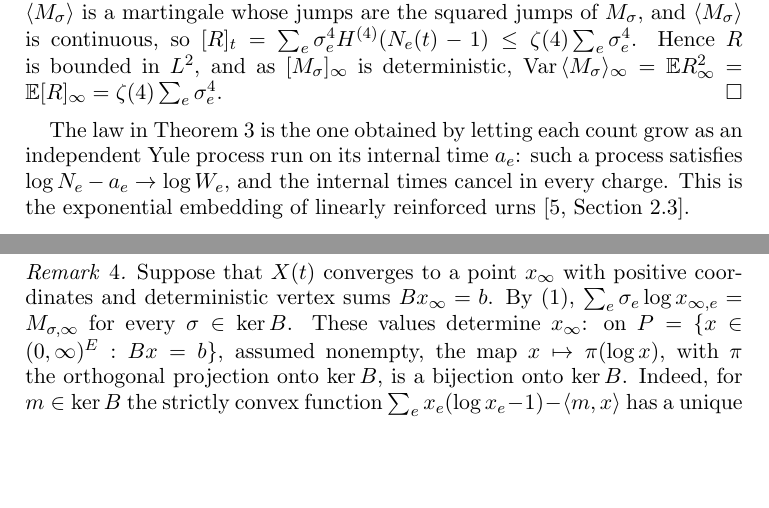
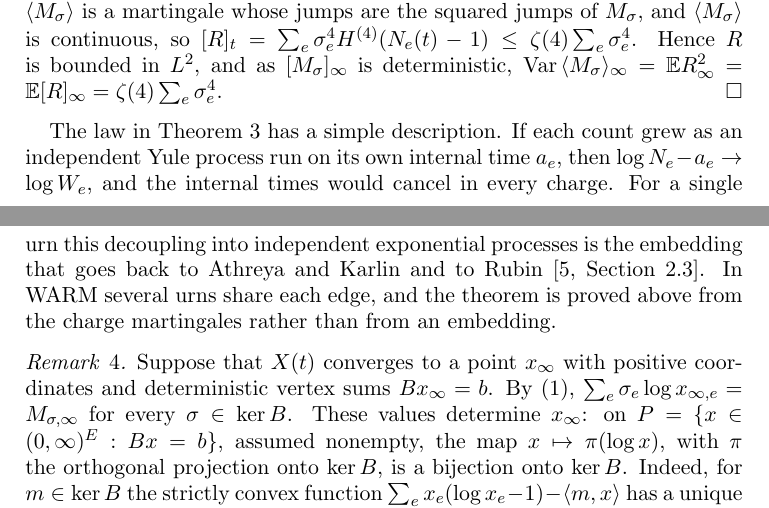
Before and after one commit to yspennstate/graph-urn-conserved-charges, a LaTeX paper (main.tex): two parts of pages 4 and 5 of 12, joined at a grey line, cut so that both start at the same text, the shorter picture padded with empty space. The pictures show the PDF file main.pdf that the author committed with the source.

Commit message:
Embedding credit for the single urn, notation rows [skip ci]
Co-Authored-By: Claude Opus 5.5 <noreply@anthropic.com>

```diff
--- a/main.tex
+++ b/main.tex
@@ -59,8 +59,8 @@ pseudotrajectories of Bena\"im~\cite{Ben99}. Decoupling a linearly reinforced ur
 classical P\'olya urn has a beta law~\cite[Theorem~2.1]{Pemantle}.
 We are not aware of earlier appearances of the charge martingales of Theorem~\ref{thm:mart}, of the identification
 of the limit on the even cycle in Theorem~\ref{thm:conv} and Corollary~\ref{cor:cycle}, or of
-Proposition~\ref{prop:line}. The terminal law of Theorem~\ref{thm:law} is the one given by the exponential embedding
-(see the remark after it).
+Proposition~\ref{prop:line}. The terminal law of Theorem~\ref{thm:law} has the form the exponential embedding gives
+for a single urn (see the remark after it).
 
 \section{The charge martingales}\label{sec:mart}
 Let $G=(V,E)$ be a finite graph without loops or isolated vertices, with maximum degree $d$. Each vertex carries an
@@ -153,9 +153,11 @@ $[M_\sigma]_\infty$ is deterministic,
 $\mathrm{Var}\,\langle M_\sigma\rangle_\infty=\mathbb{E}R_\infty^2=\mathbb{E}[R]_\infty=\zeta(4)\sum_e\sigma_e^4$.
 \end{proof}
 
-The law in Theorem~\ref{thm:law} is the one obtained by letting each count grow as an independent Yule process run on
-its internal time $a_e$: such a process satisfies $\log N_e-a_e\to\log W_e$, and the internal times cancel in every
-charge. This is the exponential embedding of linearly reinforced urns~\cite[Section~2.3]{Pemantle}.
+The law in Theorem~\ref{thm:law} has a simple description. If each count grew as an independent Yule process run on
+its own internal time $a_e$, then $\log N_e-a_e\to\log W_e$, and the internal times would cancel in every charge. For a
+single urn this decoupling into independent exponential processes is the embedding that goes back to Athreya and Karlin
+and to Rubin~\cite[Section~2.3]{Pemantle}. In WARM several urns share each edge, and the theorem is proved above from the
+charge martingales rather than from an embedding.
 
 \begin{remark}\label{rem:fibre}
 Suppose that $X(t)$ converges to a point $x_\infty$ with positive coordinates and deterministic vertex sums
```
Also changed, not shown: main.pdf, main.tex (18 more changed lines).
